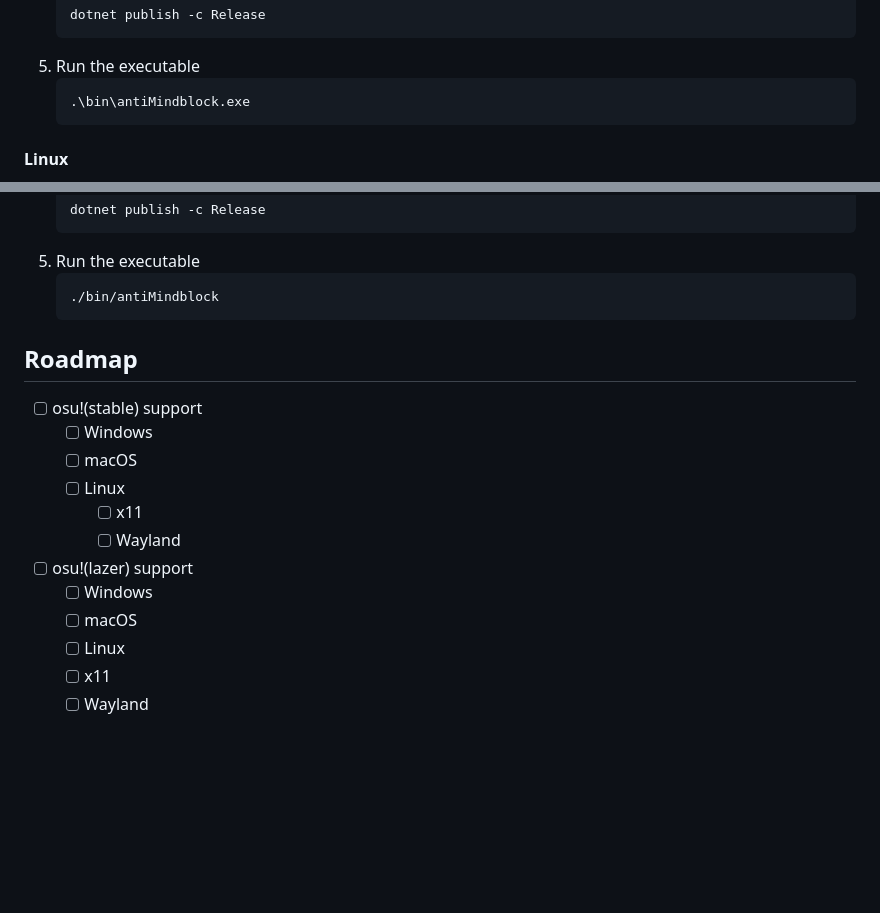
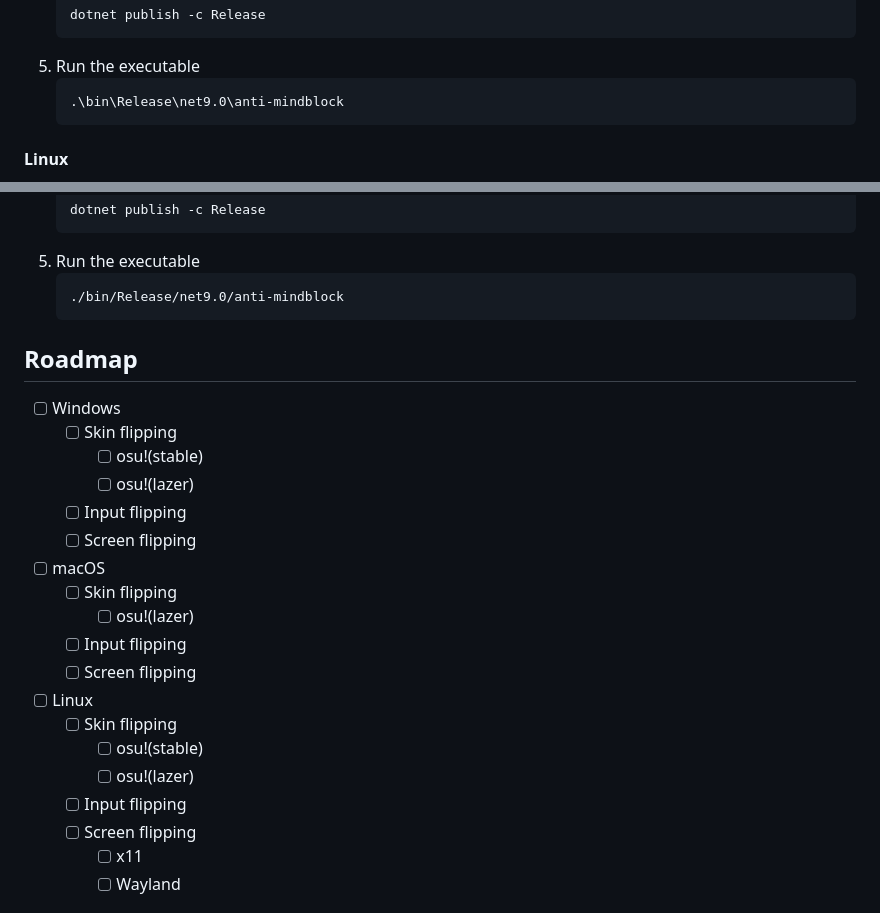
Before and after one commit to kinaterme/anti-mindblock, a Markdown page: README.md, 2 parts joined by grey strips. Drawn GitHub-style; blank space fills up the shorter version.

````diff
--- a/README.md
+++ b/README.md
@@ -99,7 +99,7 @@ To compile Anti Mindblock from source, follow the steps below.
      ```
   5. Run the executable
      ```sh
-     .\bin\antiMindblock.exe
+     .\bin\Release\net9.0\anti-mindblock
      ```
 #### Linux
   1. Install [.NET SDK 9](https://dotnet.microsoft.com/en-us/download/dotnet/9.0)
@@ -118,21 +118,28 @@ To compile Anti Mindblock from source, follow the steps below.
      ```
   5. Run the executable
      ```sh
-     ./bin/antiMindblock
+     ./bin/Release/net9.0/anti-mindblock
      ```
 
 <!-- ROADMAP -->
 ## Roadmap
-- [ ] osu!(stable) support
-  - [ ] Windows
-  - [ ] macOS
-  - [ ] Linux
-    - [ ] x11
-    - [ ] Wayland
-- [ ] osu!(lazer) support
-  - [ ]  Windows
-  - [ ]  macOS
-  - [ ]  Linux
+- [ ] Windows
+  - [ ] Skin flipping
+    - [ ] osu!(stable)
+    - [ ] osu!(lazer)
+  - [ ] Input flipping
+  - [ ] Screen flipping
+- [ ] macOS
+  - [ ] Skin flipping
+    - [ ] osu!(lazer)
+  - [ ] Input flipping
+  - [ ] Screen flipping
+- [ ] Linux
+  - [ ] Skin flipping
+    - [ ] osu!(stable)
+    - [ ] osu!(lazer)
+  - [ ] Input flipping
+  - [ ] Screen flipping
     - [ ] x11
     - [ ] Wayland
 
````
